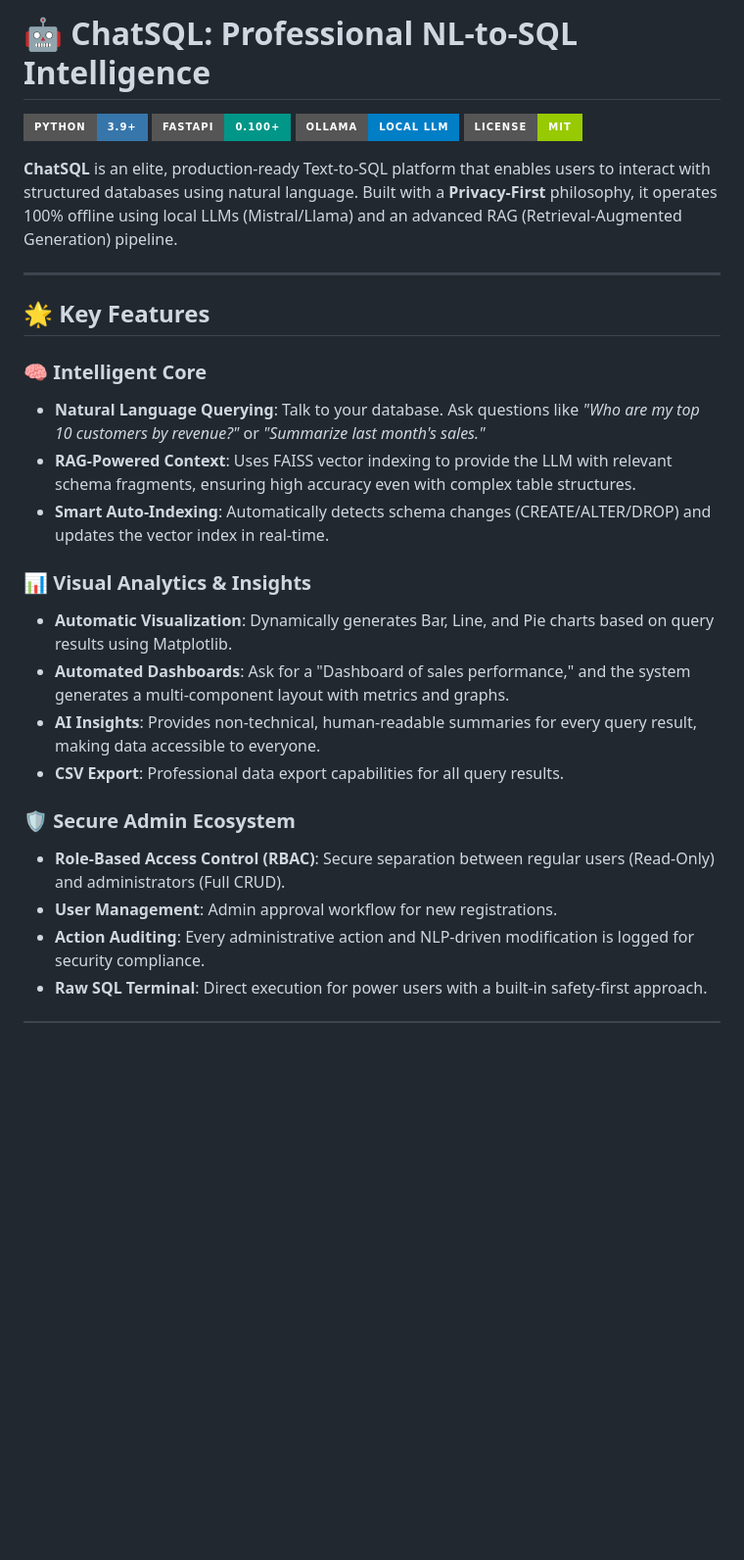
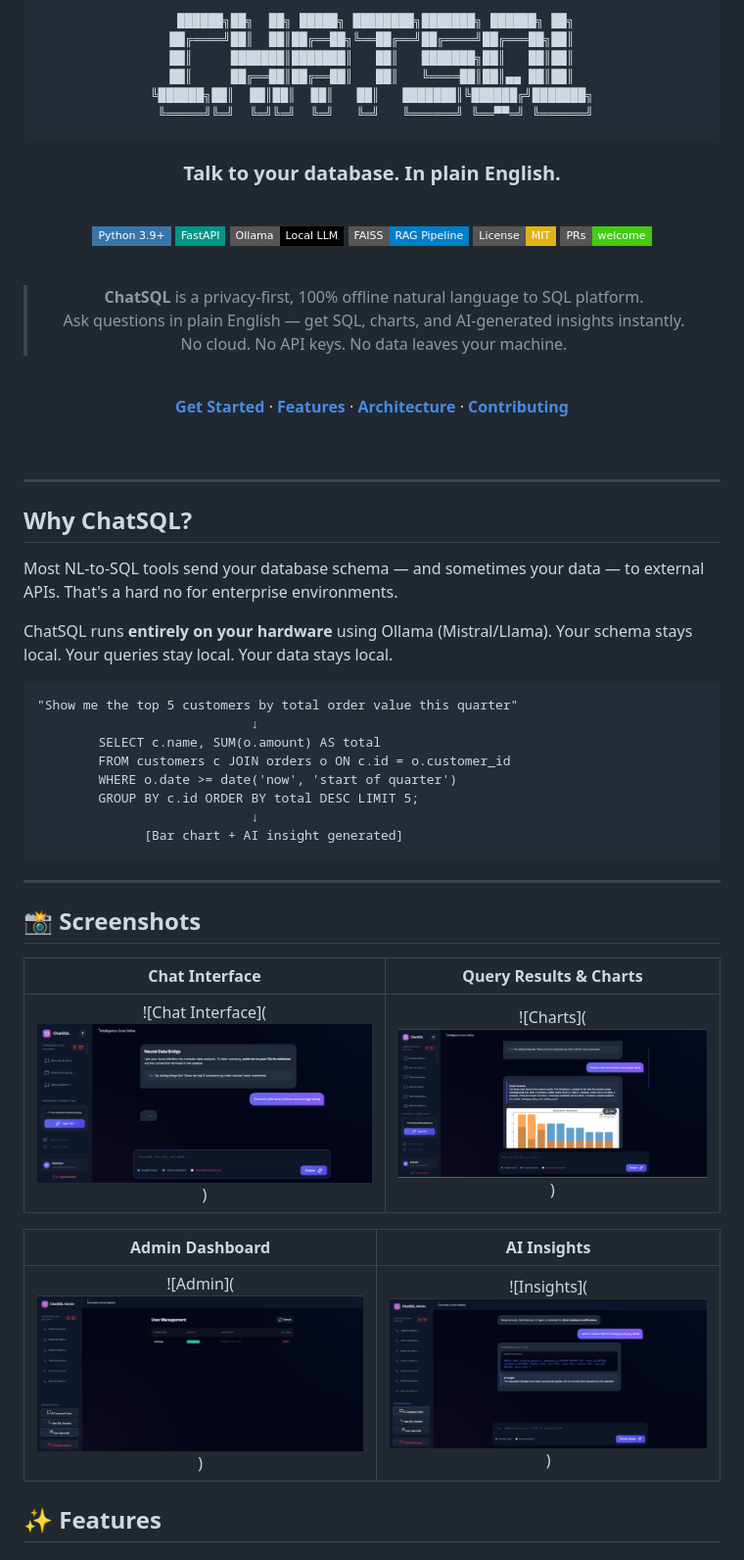
Before and after one commit to KAVIRASU237/chat-SQL, a Markdown page: README.md, the part around one of its changes. Shown at 98% size. GitHub-like rendering; badges without logos; blank space fills up the shorter version.

Commit message:
readme.md updated and images added

````diff
--- a/README.md
+++ b/README.md
@@ -2,30 +2,73 @@
 
-# 🤖 ChatSQL: Professional NL-to-SQL Intelligence
+<br/>
 
-[![Python](https://img.shields.io/badge/Python-3.9+-3776AB?style=for-the-badge&logo=python&logoColor=white)](https://www.python.org/)
-[![FastAPI](https://img.shields.io/badge/FastAPI-0.100+-009688?style=for-the-badge&logo=fastapi&logoColor=white)](https://fastapi.tiangolo.com/)
-[![Ollama](https://img.shields.io/badge/Ollama-Local%20LLM-blue?style=for-the-badge)](https://ollama.com/)
-[![License](https://img.shields.io/badge/License-MIT-green?style=for-the-badge)](LICENSE)
+```
+ ██████╗██╗  ██╗ █████╗ ████████╗███████╗ ██████╗ ██╗
+██╔════╝██║  ██║██╔══██╗╚══██╔══╝██╔════╝██╔═══██╗██║
+██║     ███████║███████║   ██║   ███████╗██║   ██║██║
+██║     ██╔══██║██╔══██║   ██║   ╚════██║██║▄▄ ██║██║
+╚██████╗██║  ██║██║  ██║   ██║   ███████║╚██████╔╝███████╗
+ ╚═════╝╚═╝  ╚═╝╚═╝  ╚═╝   ╚═╝   ╚══════╝ ╚══▀▀═╝ ╚══════╝
+```
 
-**ChatSQL** is an elite, production-ready Text-to-SQL platform that enables users to interact with structured databases using natural language. Built with a **Privacy-First** philosophy, it operates 100% offline using local LLMs (Mistral/Llama) and an advanced RAG (Retrieval-Augmented Generation) pipeline.
+### Talk to your database. In plain English.
+
+<br/>
+
+[![Python](https://img.shields.io/badge/Python_3.9+-3776AB?style=flat-square&logo=python&logoColor=white)](https://www.python.org/)
+[![FastAPI](https://img.shields.io/badge/FastAPI-009688?style=flat-square&logo=fastapi&logoColor=white)](https://fastapi.tiangolo.com/)
+[![Ollama](https://img.shields.io/badge/Ollama-Local_LLM-black?style=flat-square)](https://ollama.com/)
+[![FAISS](https://img.shields.io/badge/FAISS-RAG_Pipeline-blue?style=flat-square)](https://github.com/facebookresearch/faiss)
+[![License: MIT](https://img.shields.io/badge/License-MIT-yellow.svg?style=flat-square)](LICENSE)
+[![PRs Welcome](https://img.shields.io/badge/PRs-welcome-brightgreen.svg?style=flat-square)](CONTRIBUTING.md)
+
+<br/>
+
+> **ChatSQL** is a privacy-first, 100% offline natural language to SQL platform.
+> Ask questions in plain English — get SQL, charts, and AI-generated insights instantly.
+> No cloud. No API keys. No data leaves your machine.
+
+<br/>
+
+[**Get Started**](#-quick-start) · [**Features**](#-features) · [**Architecture**](#-architecture) · [**Contributing**](#-contributing)
+
+<br/>
+
+</div>
 
 ---
 
-## 🌟 Key Features
+## Why ChatSQL?
 
-### 🧠 Intelligent Core
-- **Natural Language Querying**: Talk to your database. Ask questions like *"Who are my top 10 customers by revenue?"* or *"Summarize last month's sales."*
-- **RAG-Powered Context**: Uses FAISS vector indexing to provide the LLM with relevant schema fragments, ensuring high accuracy even with complex table structures.
-- **Smart Auto-Indexing**: Automatically detects schema changes (CREATE/ALTER/DROP) and updates the vector index in real-time.
+Most NL-to-SQL tools send your database schema — and sometimes your data — to external APIs. That's a hard no for enterprise environments.
 
-### 📊 Visual Analytics & Insights
-- **Automatic Visualization**: Dynamically generates Bar, Line, and Pie charts based on query results using Matplotlib.
-- **Automated Dashboards**: Ask for a "Dashboard of sales performance," and the system generates a multi-component layout with metrics and graphs.
-- **AI Insights**: Provides non-technical, human-readable summaries for every query result, making data accessible to everyone.
-- **CSV Export**: Professional data export capabilities for all query results.
+ChatSQL runs **entirely on your hardware** using Ollama (Mistral/Llama). Your schema stays local. Your queries stay local. Your data stays local.
 
-### 🛡️ Secure Admin Ecosystem
-- **Role-Based Access Control (RBAC)**: Secure separation between regular users (Read-Only) and administrators (Full CRUD).
-- **User Management**: Admin approval workflow for new registrations.
-- **Action Auditing**: Every administrative action and NLP-driven modification is logged for security compliance.
-- **Raw SQL Terminal**: Direct execution for power users with a built-in safety-first approach.
+```
+"Show me the top 5 customers by total order value this quarter"
+                            ↓
+        SELECT c.name, SUM(o.amount) AS total
+        FROM customers c JOIN orders o ON c.id = o.customer_id
+        WHERE o.date >= date('now', 'start of quarter')
+        GROUP BY c.id ORDER BY total DESC LIMIT 5;
+                            ↓
+              [Bar chart + AI insight generated]
+```
+
+---
+## 📸 Screenshots
+
+<div align="center">
+
+| Chat Interface | Query Results & Charts |
+|:-:|:-:|
+| ![Chat Interface](![alt text](image-1.png)) | ![Charts](![alt text](image.png)) |
+
+| Admin Dashboard | AI Insights |
+|:-:|:-:|
+| ![Admin](![alt text](image-2.png)) | ![Insights](![alt text](image-3.png)) |
+
+</div>
+
+## ✨ Features
+
````
Also changed, not shown: other parts of README.md (+168 -99 lines).
